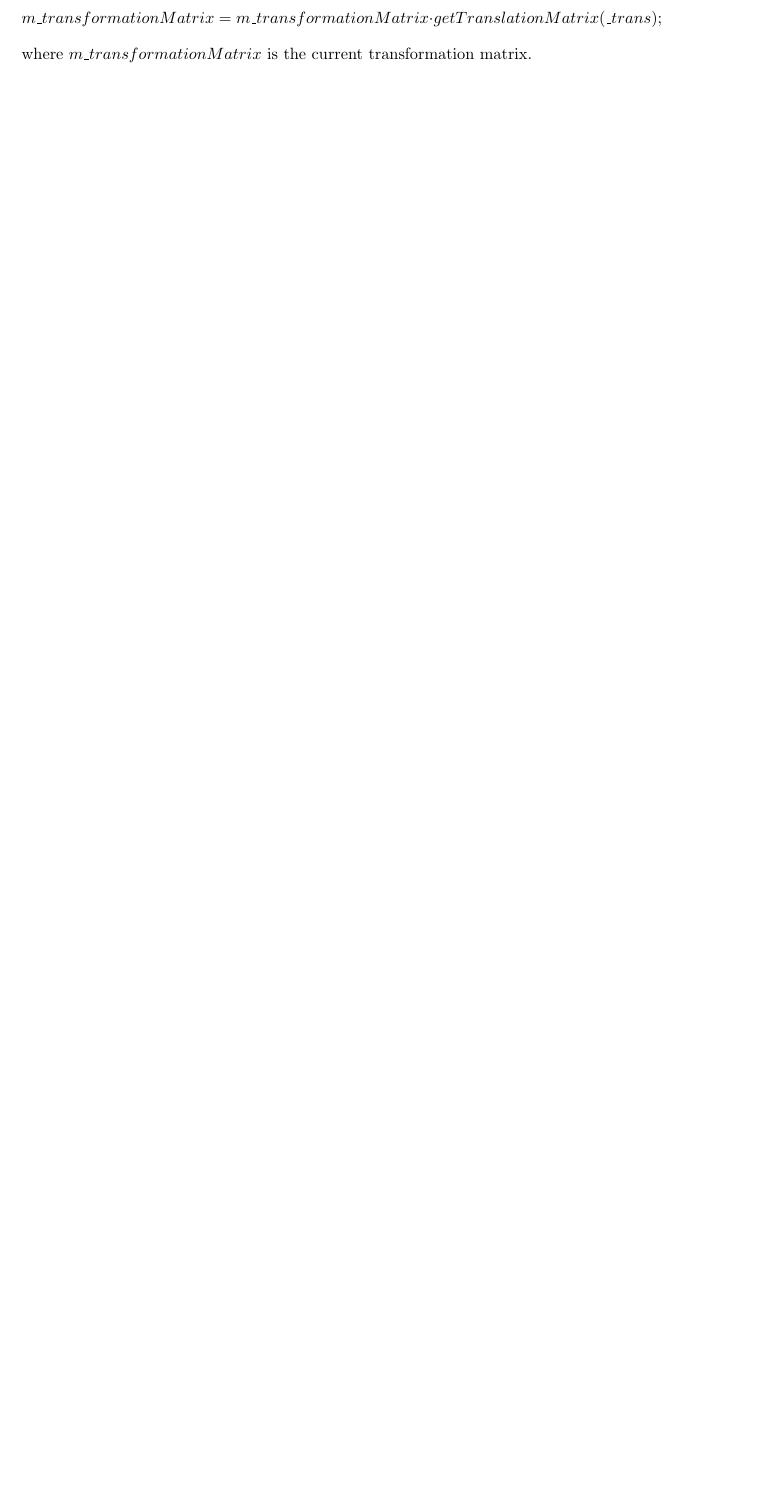
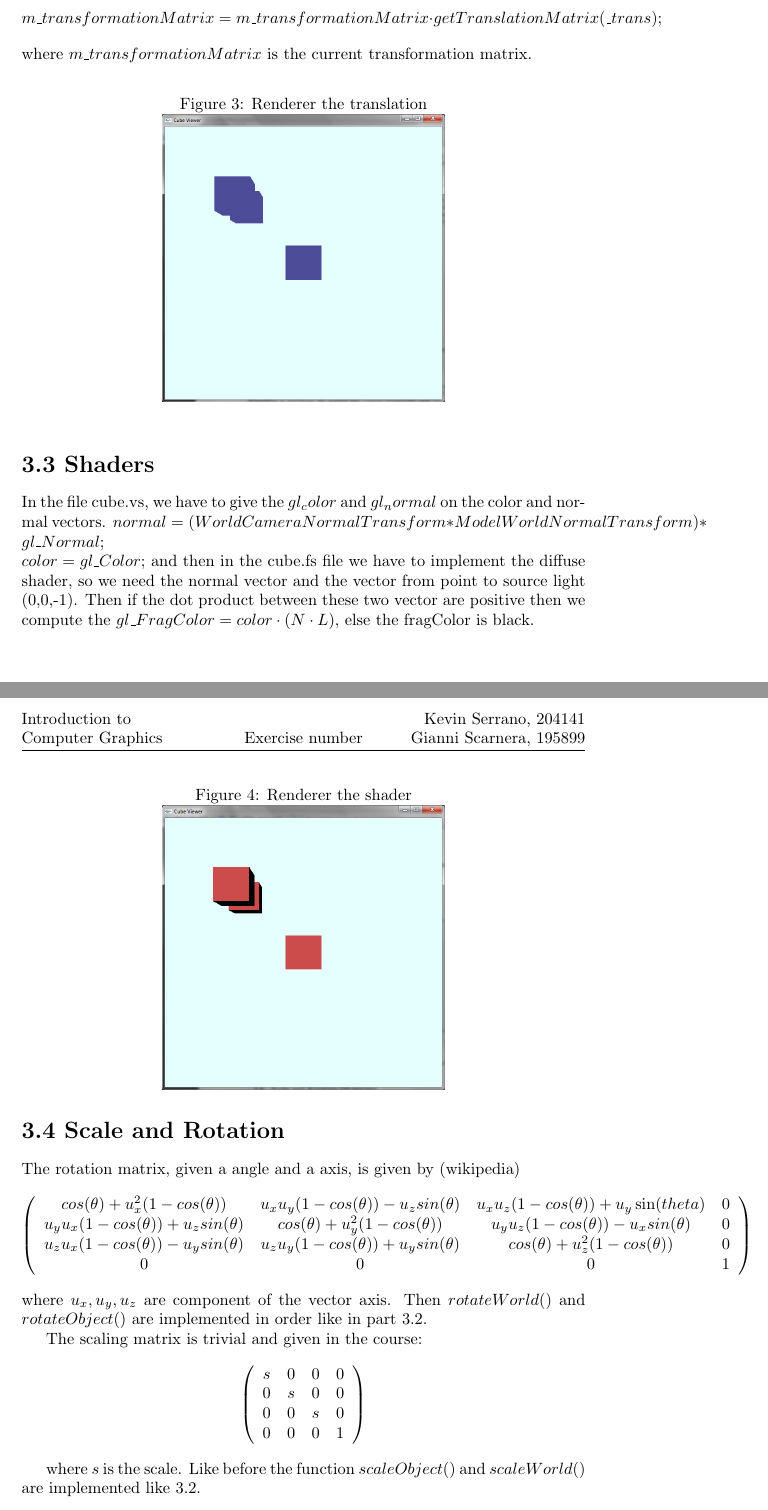
Before and after one commit to kserrano/CompGraphP, a LaTeX document (Ex3/readme.tex): part of page 3 of 3 before the commit and two parts of pages 3 and 4 of 5 after it, the two joined at a grey line, cut so that both start at the same text, the shorter picture padded with empty space. Compiled offline with pdfLaTeX.

Commit message:
readme final

```diff
--- a/Ex3/readme.tex
+++ b/Ex3/readme.tex
@@ -57,3 +57,36 @@ $$m\_transformationMatrix = getTranslationMatrix(\_trans) \cdot m\_transformatio
 and for $translateObject()$
 $$m\_transformationMatrix = m\_transformationMatrix \cdot getTranslationMatrix(\_trans);$$
 where $m\_transformationMatrix$ is the current transformation matrix.
+
+\begin{figure}[h!]
+\caption{Renderer the translation}
+  \centering
+    \includegraphics[width=0.5\textwidth]{3-2.png}
+\end{figure}
+\section*{3.3 Shaders}
+In the file cube.vs, we have to give the $gl_color$ and $gl_normal$ on the color and normal vectors.
+$normal = (WorldCameraNormalTransform*ModelWorldNormalTransform)*gl\_Normal;$\\
+$color = gl\_Color;$ and then in the cube.fs file we have to implement the diffuse shader, so we need the normal vector and the vector from point to source light (0,0,-1). Then if the dot product between these two vector are positive then we compute the  $gl\_FragColor = color \cdot (N \cdot L)$, else the fragColor is black.
+\begin{figure}[h!]
+\caption{Renderer the shader}
+  \centering
+    \includegraphics[width=0.5\textwidth]{3-3.png}
+\end{figure}
+\section*{3.4  Scale and Rotation}
+The rotation matrix, given a angle and a axis, is given by (wikipedia)
+\[ \left( \begin{array}{cccc}
+cos(\theta)+u_x^2(1-cos(\theta)) & u_x u_y (1-cos(\theta))- u_z sin(\theta) & u_x u_z (1-cos(\theta))+ u_y \sin(theta) & 0\\
+u_y u_x (1-cos(\theta)) + u_z sin(\theta) & cos(\theta)+u_y^2(1- cos(\theta)) & u_y u_z(1- cos(\theta)) - u_x sin(\theta) & 0\\
+u_z u_x (1-cos(\theta)) -u_y sin(\theta) & u_z u_y (1-cos(\theta))+ u_y sin(\theta) & cos(\theta) + u_z^2(1-cos(\theta)) & 0\\
+0 & 0 & 0 & 1\end{array} \right)\]
+where $u_x, u_y, u_z$ are component of the vector axis. Then $rotateWorld()$ and $rotateObject()$ are implemented in order like in part 3.2.
+
+The scaling matrix is trivial and given in the course:
+\[ \left( \begin{array}{cccc}
+s & 0 & 0 & 0\\
+0 & s & 0 & 0\\
+0 & 0 & s & 0\\
+0 & 0 & 0 & 1\end{array} \right)\]
+
+where $s$ is the scale.
+Like before the function $scaleObject()$ and $scaleWorld()$ are implemented like 3.2.
@@ -59,0 +98 @@ where $m\_transformationMatrix$ is the current transformation matrix.
+\newpage
```
Also changed, not shown: Ex3/readme.pdf, Ex3/readme.tex (19 more changed lines).
